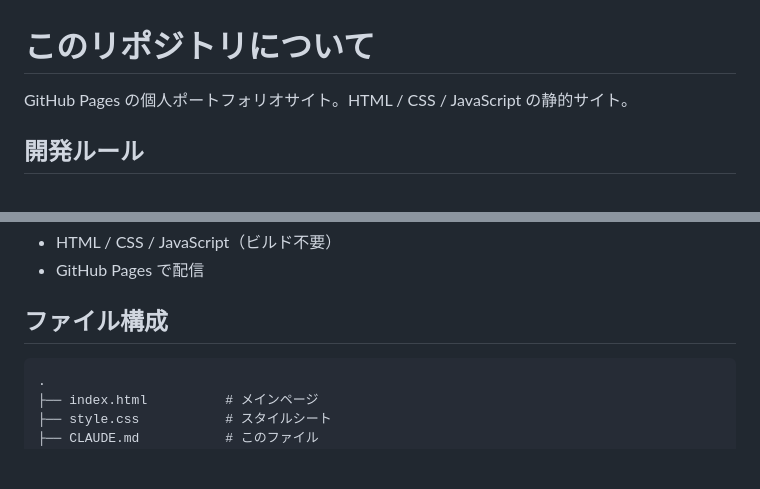
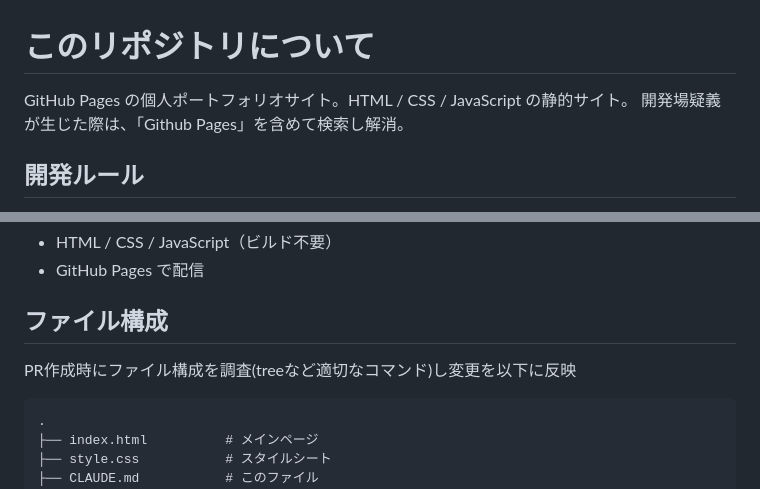
Before and after one commit to h-otk/h-otk.github.io, a Markdown page: CLAUDE.md, 2 parts joined by grey strips. GitHub-like rendering; blank space fills up the shorter version.

Commit message:
CLAUDE.md の更新 (#21)

````diff
--- a/CLAUDE.md
+++ b/CLAUDE.md
@@ -1,6 +1,7 @@
 # このリポジトリについて
 
 GitHub Pages の個人ポートフォリオサイト。HTML / CSS / JavaScript の静的サイト。
+開発場疑義が生じた際は、「Github Pages」を含めて検索し解消。
 
 ## 開発ルール
 
@@ -16,6 +17,7 @@ GitHub Pages の個人ポートフォリオサイト。HTML / CSS / JavaScript
 - GitHub Pages で配信
 
 ## ファイル構成
+PR作成時にファイル構成を調査(treeなど適切なコマンド)し変更を以下に反映
 
 ```
 .
````
